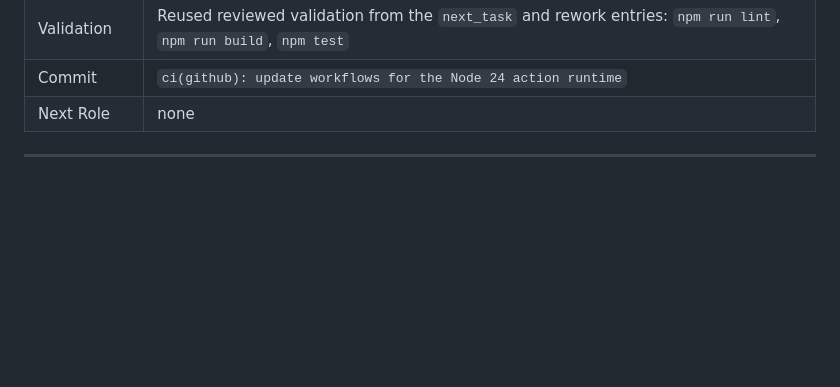
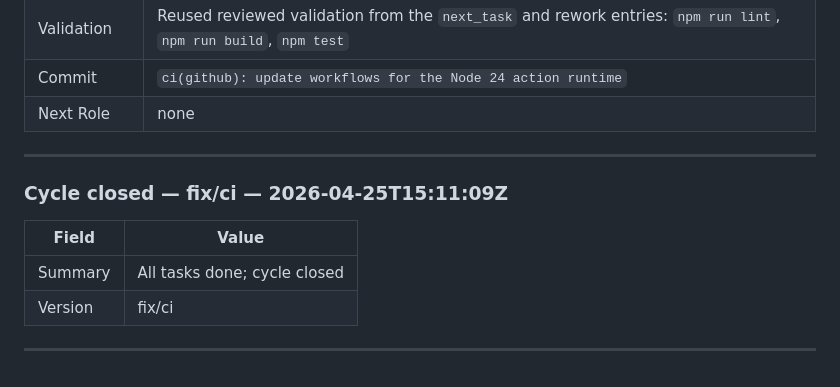
Before and after one commit to derfloDev/endgame_grocery, a Markdown page: .ai/HANDOFF.md, the part around the change. GitHub-like rendering; blank space fills up the shorter version.

Commit message:
chore(ai): close cycle
Release-As: fix/ci

```diff
--- a/.ai/HANDOFF.md
+++ b/.ai/HANDOFF.md
@@ -198,3 +198,12 @@ Each entry uses this exact structure. Omit fields marked as role-specific when t
 | Next Role | none |
 
 ---
+
+### Cycle closed — fix/ci — 2026-04-25T15:11:09Z
+
+| Field | Value |
+|-------|-------|
+| Summary | All tasks done; cycle closed |
+| Version | fix/ci |
+
+---
```
